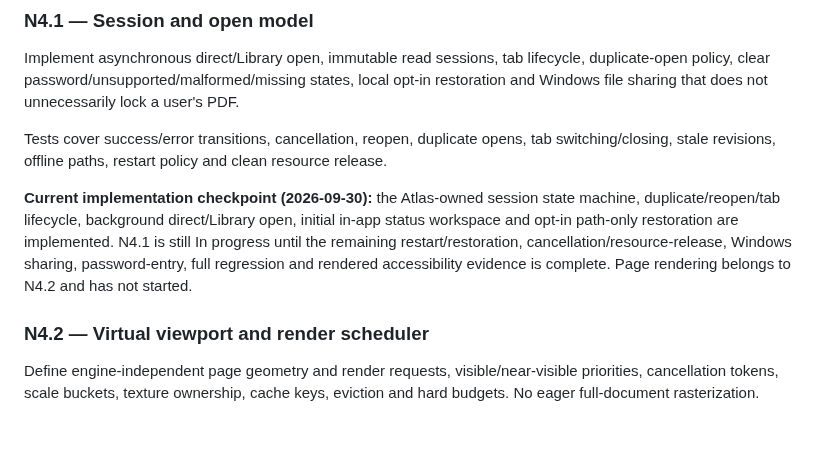
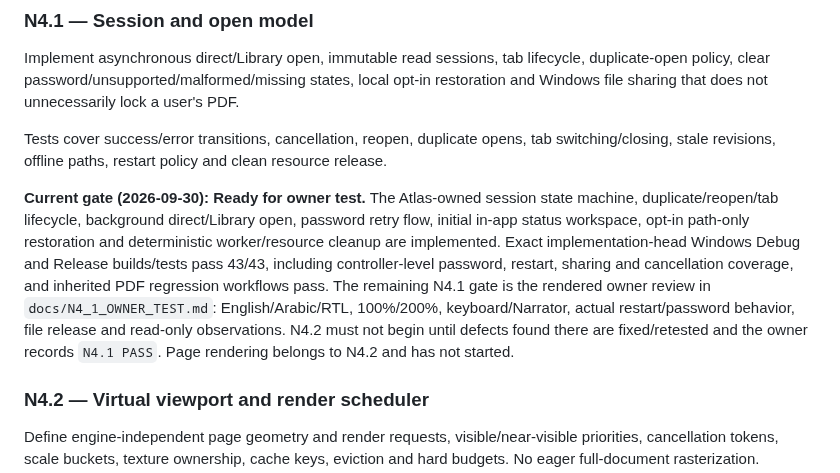
Before and after one commit to AbubakarYasir/Atlas-Reader, a Markdown page: docs/N4_READER_FOUNDATION_PLAN.md, the part around the change. GitHub-like rendering; blank space fills up the shorter version.

Commit message:
docs(n4): move N4.1 to owner review gate

```diff
--- a/docs/N4_READER_FOUNDATION_PLAN.md
+++ b/docs/N4_READER_FOUNDATION_PLAN.md
@@ -33,7 +33,7 @@ Implement asynchronous direct/Library open, immutable read sessions, tab lifecyc
 
 Tests cover success/error transitions, cancellation, reopen, duplicate opens, tab switching/closing, stale revisions, offline paths, restart policy and clean resource release.
 
-**Current implementation checkpoint (2026-09-30):** the Atlas-owned session state machine, duplicate/reopen/tab lifecycle, background direct/Library open, initial in-app status workspace and opt-in path-only restoration are implemented. N4.1 is still In progress until the remaining restart/restoration, cancellation/resource-release, Windows sharing, password-entry, full regression and rendered accessibility evidence is complete. Page rendering belongs to N4.2 and has not started.
+**Current gate (2026-09-30): Ready for owner test.** The Atlas-owned session state machine, duplicate/reopen/tab lifecycle, background direct/Library open, password retry flow, initial in-app status workspace, opt-in path-only restoration and deterministic worker/resource cleanup are implemented. Exact implementation-head Windows Debug and Release builds/tests pass 43/43, including controller-level password, restart, sharing and cancellation coverage, and inherited PDF regression workflows pass. The remaining N4.1 gate is the rendered owner review in `docs/N4_1_OWNER_TEST.md`: English/Arabic/RTL, 100%/200%, keyboard/Narrator, actual restart/password behavior, file release and read-only observations. N4.2 must not begin until defects found there are fixed/retested and the owner records `N4.1 PASS`. Page rendering belongs to N4.2 and has not started.
 
 ### N4.2 — Virtual viewport and render scheduler
 
```
